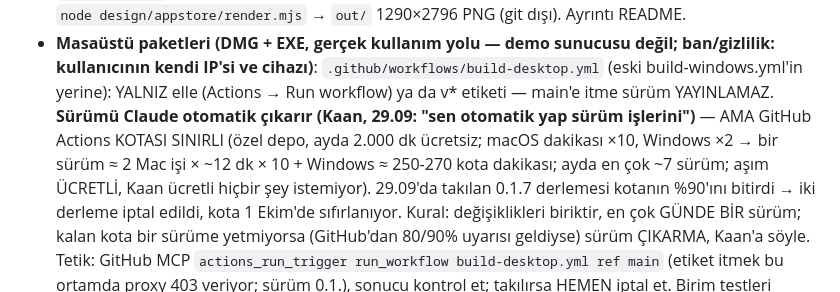
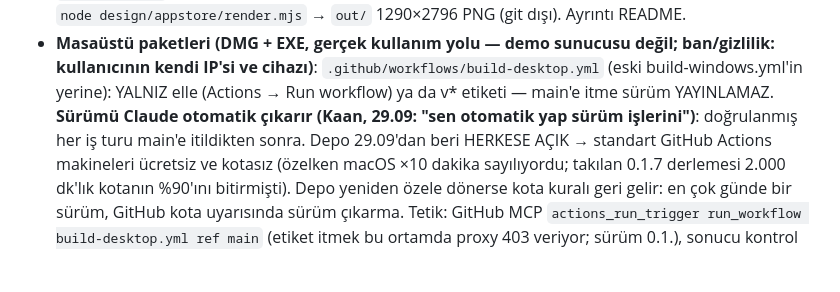
Before and after one commit to kaantiftikci/socialhub, a Markdown page: CLAUDE.md, the part around the change. GitHub-like rendering; blank space fills up the shorter version.

Commit message:
Not: depo herkese açık, masaüstü derlemesi kotasız
Co-Authored-By: Claude Opus 5.5 <noreply@anthropic.com>
Claude-Session: https://claude.ai/code/session_01JHikoDByBJ55kbL8BRrVej

```diff
--- a/CLAUDE.md
+++ b/CLAUDE.md
@@ -144,11 +144,10 @@ Dil: arayüz ve yorumlar Türkçe.
   takvim, kanallar/gizlilik) iOS uyarlaması; `node design/appstore/render.mjs` → `out/` 1290×2796 PNG (git dışı). Ayrıntı README.
 - **Masaüstü paketleri (DMG + EXE, gerçek kullanım yolu — demo sunucusu değil; ban/gizlilik: kullanıcının kendi IP'si ve cihazı)**:
   `.github/workflows/build-desktop.yml` (eski build-windows.yml'in yerine): YALNIZ elle (Actions → Run workflow) ya da v* etiketi — main'e itme
-  sürüm YAYINLAMAZ. **Sürümü Claude otomatik çıkarır (Kaan, 29.09: "sen otomatik yap sürüm işlerini")** — AMA GitHub Actions KOTASI SINIRLI
-  (özel depo, ayda 2.000 dk ücretsiz; macOS dakikası ×10, Windows ×2 → bir sürüm ≈ 2 Mac işi × ~12 dk × 10 + Windows ≈ 250-270 kota dakikası;
-  ayda en çok ~7 sürüm; aşım ÜCRETLİ, Kaan ücretli hiçbir şey istemiyor). 29.09'da takılan 0.1.7 derlemesi kotanın %90'ını bitirdi → iki derleme
-  iptal edildi, kota 1 Ekim'de sıfırlanıyor. Kural: değişiklikleri biriktir, en çok GÜNDE BİR sürüm; kalan kota bir sürüme yetmiyorsa
-  (GitHub'dan 80/90% uyarısı geldiyse) sürüm ÇIKARMA, Kaan'a söyle. Tetik: GitHub MCP `actions_run_trigger run_workflow build-desktop.yml ref main`
+  sürüm YAYINLAMAZ. **Sürümü Claude otomatik çıkarır (Kaan, 29.09: "sen otomatik yap sürüm işlerini")**: doğrulanmış her iş turu main'e
+  itildikten sonra. Depo 29.09'dan beri HERKESE AÇIK → standart GitHub Actions makineleri ücretsiz ve kotasız (özelken macOS ×10 dakika
+  sayılıyordu; takılan 0.1.7 derlemesi 2.000 dk'lık kotanın %90'ını bitirmişti). Depo yeniden özele dönerse kota kuralı geri gelir: en çok
+  günde bir sürüm, GitHub kota uyarısında sürüm çıkarma. Tetik: GitHub MCP `actions_run_trigger run_workflow build-desktop.yml ref main`
   (etiket itmek bu ortamda proxy 403 veriyor; sürüm 0.1.<run>), sonucu kontrol et; takılırsa HEMEN iptal et. Birim testleri yalnız ayrı
   `test` işinde (ubuntu, 1×, ≤10 dk; sonucu paketlemeyi durdurmaz), `build` işi ≤30 dk; `npm test` `--test-force-exit --test-timeout=120000`. Sürüm 0.1.<run> (etikette
   etiketinki), `--config {"version"}` ile. Matris: mac-arm64 (macos-14), mac-intel (macos-14 + x64 Node/Rosetta + x86_64-apple-darwin), windows-x64 (NSIS).
```
